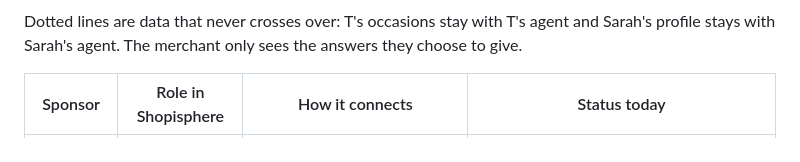
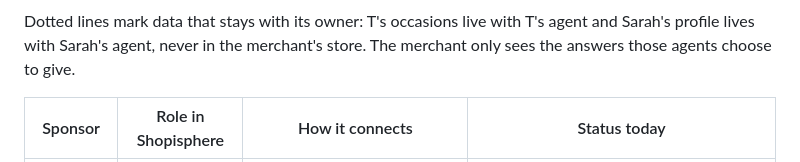
Before and after one commit to txshah/shopisphere, a Markdown page: README.md, the part around one of its changes. Rendered like a GitHub page.

````diff
--- a/README.md
+++ b/README.md
@@ -66,6 +47,6 @@ flowchart LR
 ```
 
-Dotted lines are data that never crosses over: T's occasions stay with T's agent and Sarah's profile stays with Sarah's agent. The merchant only sees the answers they choose to give.
+Dotted lines mark data that stays with its owner: T's occasions live with T's agent and Sarah's profile lives with Sarah's agent, never in the merchant's store. The merchant only sees the answers those agents choose to give.
 
 | Sponsor | Role in Shopisphere | How it connects | Status today |
 | --- | --- | --- | --- |
````
Also changed, not shown: other parts of README.md (+22 -41 lines).
